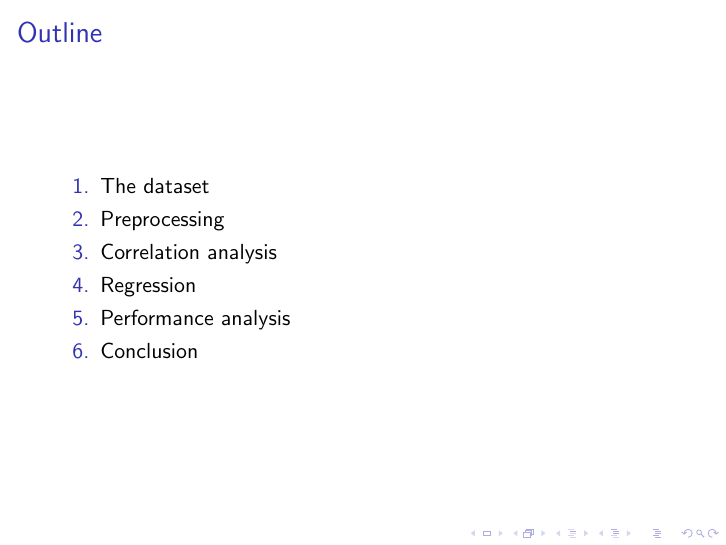
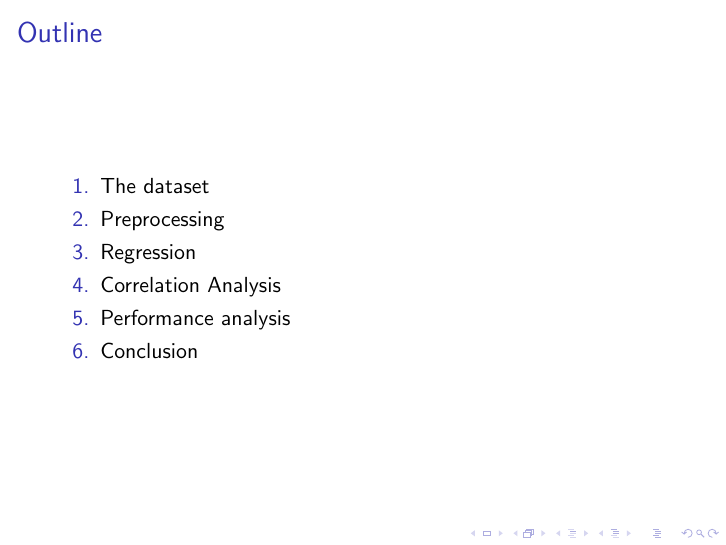
Before and after one commit to YanisBosch/ML_Final_Presentation, LaTeX slides (Tex/ML Final Presentation.tex): page 2 of 20. Compiled offline with pdfLaTeX.

Commit message:
Update ML Final Presentation.tex

```diff
--- a/Tex/ML Final Presentation.tex
+++ b/Tex/ML Final Presentation.tex
@@ -34,8 +34,8 @@
 		\begin{enumerate}
 			\item The dataset
 			\item Preprocessing
-			\item Correlation analysis
 			\item Regression
+			\item Correlation Analysis
 			\item Performance analysis
 			\item Conclusion
 		\end{enumerate}
```
